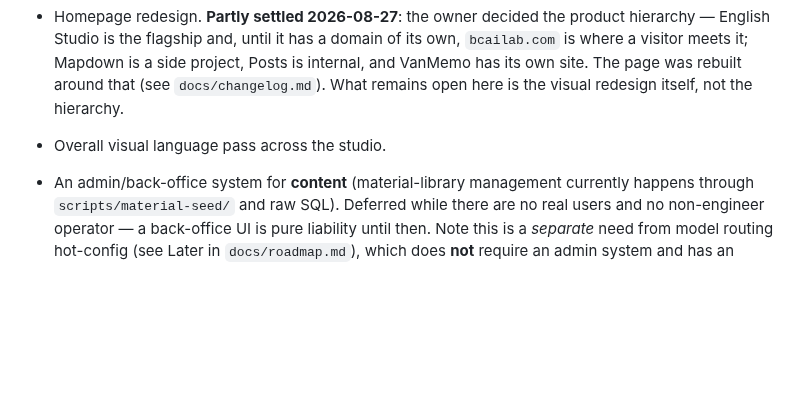
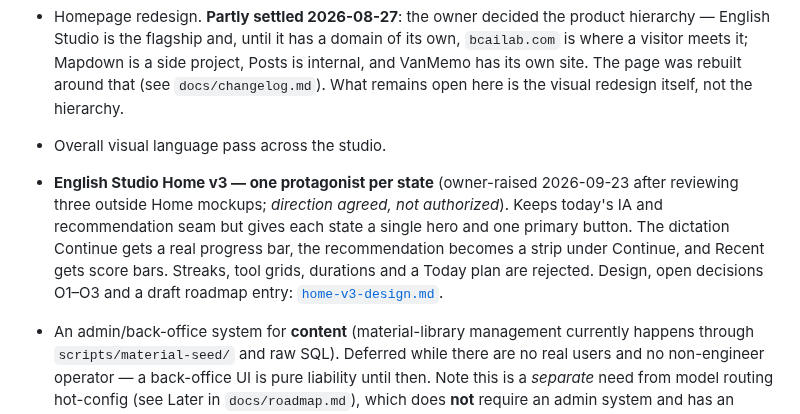
Before and after one commit to zxsun2022/bcailab, a Markdown page: docs/exploration.md, the part around the change. GitHub-like rendering; blank space fills up the shorter version.

```diff
--- a/docs/exploration.md
+++ b/docs/exploration.md
@@ -24,6 +24,12 @@ Recorded 2026-07-21 so they are not forgotten — none are urgent.
   The page was rebuilt around that (see `docs/changelog.md`). What remains open here is the
   visual redesign itself, not the hierarchy.
 - Overall visual language pass across the studio.
+- **English Studio Home v3 — one protagonist per state** (owner-raised 2026-09-23 after reviewing
+  three outside Home mockups; *direction agreed, not authorized*). Keeps today's IA and
+  recommendation seam but gives each state a single hero and one primary button. The dictation
+  Continue gets a real progress bar, the recommendation becomes a strip under Continue, and
+  Recent gets score bars. Streaks, tool grids, durations and a Today plan are rejected. Design,
+  open decisions O1–O3 and a draft roadmap entry: [`home-v3-design.md`](home-v3-design.md).
 - An admin/back-office system for **content** (material-library management currently happens
   through `scripts/material-seed/` and raw SQL). Deferred while there are no real users and no
   non-engineer operator — a back-office UI is pure liability until then. Note this is a
```
Also changed, not shown: docs/english-studio-ia-v2-design.md (+4 -0 lines), docs/home-v3-design.md (added, +254 -0 lines).
